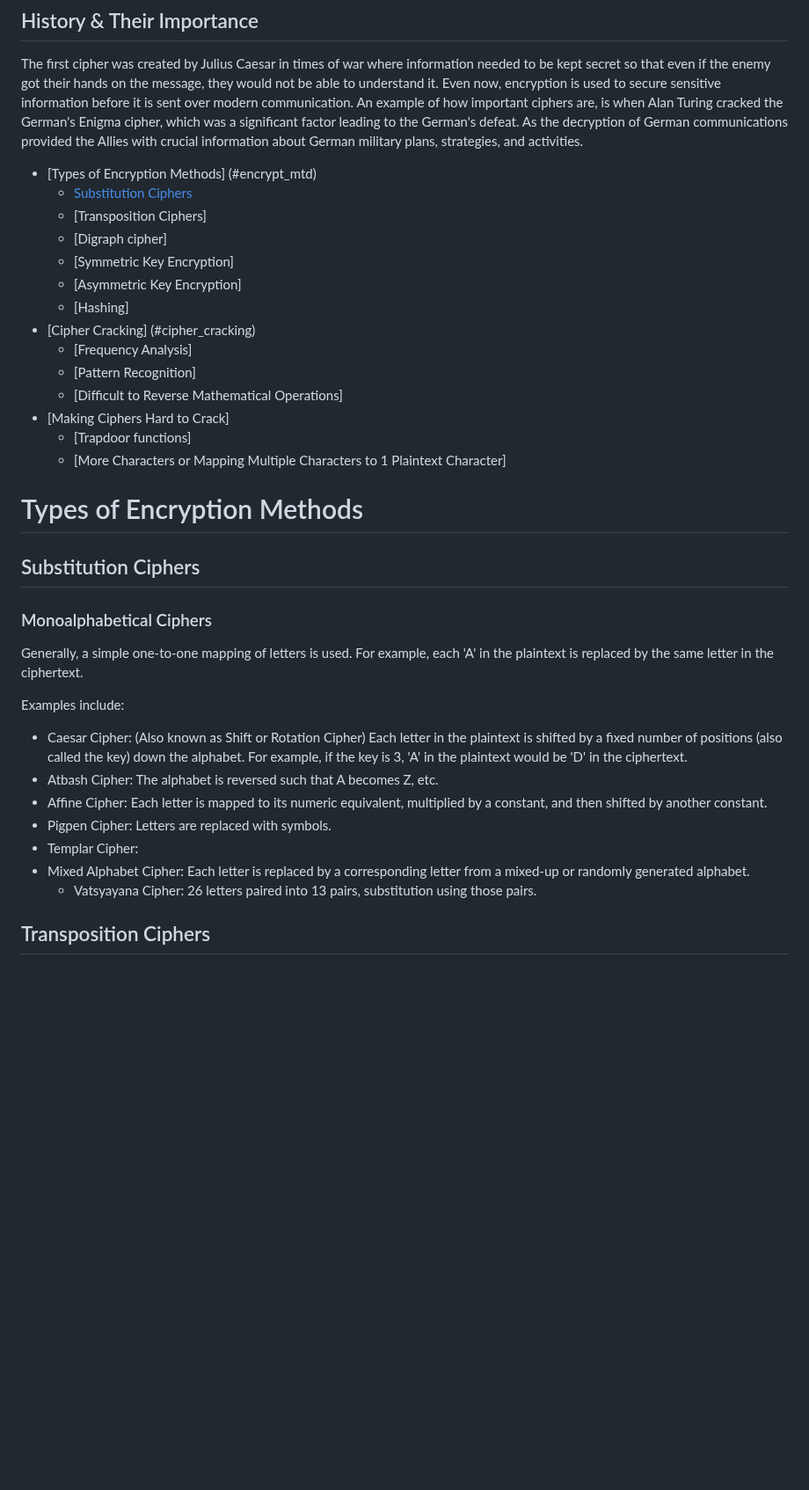
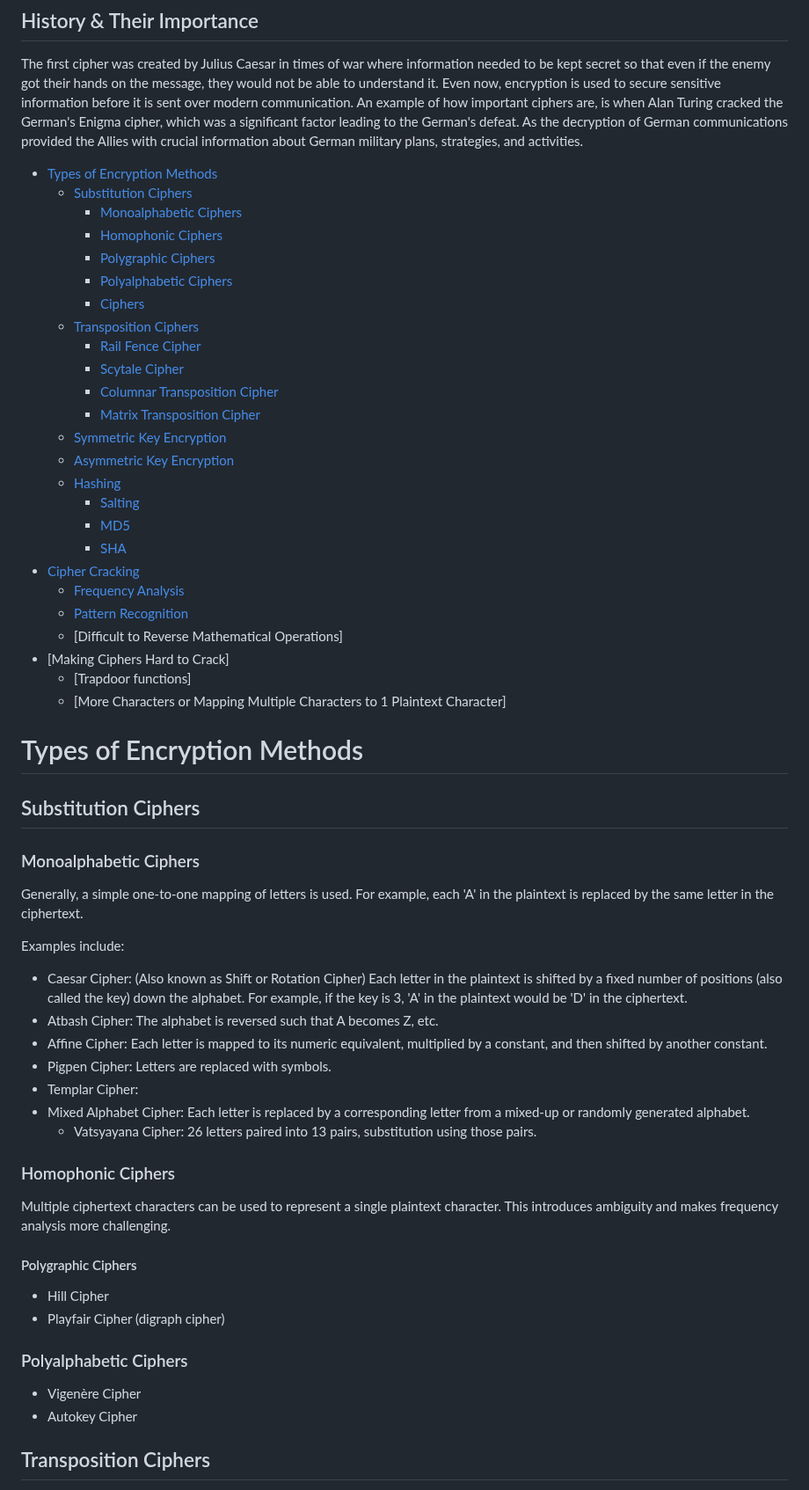
Before and after one commit to Madeline-Ong/Madeline-Ong.github.io, a Markdown page: Guided Learning Project/Research/Introduction to Encryption and Ciphers.md, the part around one of its changes. Shown at 88% size. GitHub-like rendering; blank space fills up the shorter version.

```diff
--- a/Guided Learning Project/Research/Introduction to Encryption and Ciphers.md
+++ b/Guided Learning Project/Research/Introduction to Encryption and Ciphers.md
@@ -6,16 +6,27 @@ As I started this project my Learning Facilitator asked me, what is a cipher and
 The first cipher was created by Julius Caesar in times of war where information needed to be kept secret so that even if the enemy got their hands on the message, they would not be able to understand it. Even now, encryption is used to secure sensitive information before it is sent over modern communication.
 An example of how important ciphers are, is when Alan Turing cracked the German's Enigma cipher, which was a significant factor leading to the German's defeat. As the decryption of German communications provided the Allies with crucial information about German military plans, strategies, and activities.
 
-- [Types of Encryption Methods] (#encrypt_mtd)
+- [Types of Encryption Methods](#encrypt_mtd)
   - [Substitution Ciphers](#substitution)
-  - [Transposition Ciphers]
-  - [Digraph cipher]
-  - [Symmetric Key Encryption]
-  - [Asymmetric Key Encryption]
-  - [Hashing]
-- [Cipher Cracking] (#cipher_cracking)
-  - [Frequency Analysis]
-  - [Pattern Recognition]
+    - [Monoalphabetic Ciphers](#monoalphabetic)
+    - [Homophonic Ciphers](#homophonic)
+    - [Polygraphic Ciphers](#polygraphic)
+    - [Polyalphabetic Ciphers](#Polyalphabetic)
+    - [ Ciphers](#)
+  - [Transposition Ciphers](#transposition)
+    - [Rail Fence Cipher](#rail_fence)
+    - [Scytale Cipher](#scytale)
+    - [Columnar Transposition Cipher](#columnar_transposition)
+    - [Matrix Transposition Cipher](#matrix_transposition)
+  - [Symmetric Key Encryption](#symmetric)
+  - [Asymmetric Key Encryption](#asymmetric)
+  - [Hashing](#hashing)
+    - [Salting](#salting)
+    - [MD5](#md5)
+    - [SHA](#sha)
+- [Cipher Cracking](#cipher_cracking)
+  - [Frequency Analysis](#freq_analysis)
+  - [Pattern Recognition](#pattern_recog)
   - [Difficult to Reverse Mathematical Operations]
 - [Making Ciphers Hard to Crack]
   - [Trapdoor functions]
@@ -25,7 +36,8 @@ An example of how important ciphers are, is when Alan Turing cracked the German'
 # Types of Encryption Methods
 <a name="substitution"></a>
 ## Substitution Ciphers
-### Monoalphabetical Ciphers
+<a name="monoalphabetic"></a>
+### Monoalphabetic Ciphers
 Generally, a simple one-to-one mapping of letters is used. For example, each 'A' in the plaintext is replaced by the same letter in the ciphertext.
 
 Examples include:
@@ -37,3 +49,18 @@ Examples include:
 * Mixed Alphabet Cipher: Each letter is replaced by a corresponding letter from a mixed-up or randomly generated alphabet.
   * Vatsyayana Cipher: 26 letters paired into 13 pairs, substitution using those pairs.
 
+<a name="homophonic"></a>
+### Homophonic Ciphers
+Multiple ciphertext characters can be used to represent a single plaintext character. This introduces ambiguity and makes frequency analysis more challenging.
+
+<a name="polygraphic"></a>
+#### Polygraphic Ciphers
+* Hill Cipher
+* Playfair Cipher (digraph cipher)
+
+<a name="polyalphabetic"></a>
+### Polyalphabetic Ciphers
+
+* Vigenère Cipher
+* Autokey Cipher
+
```
Also changed, not shown: other parts of Guided Learning Project/Research/Introduction to Encryption and Ciphers.md (+27 -18 lines).
